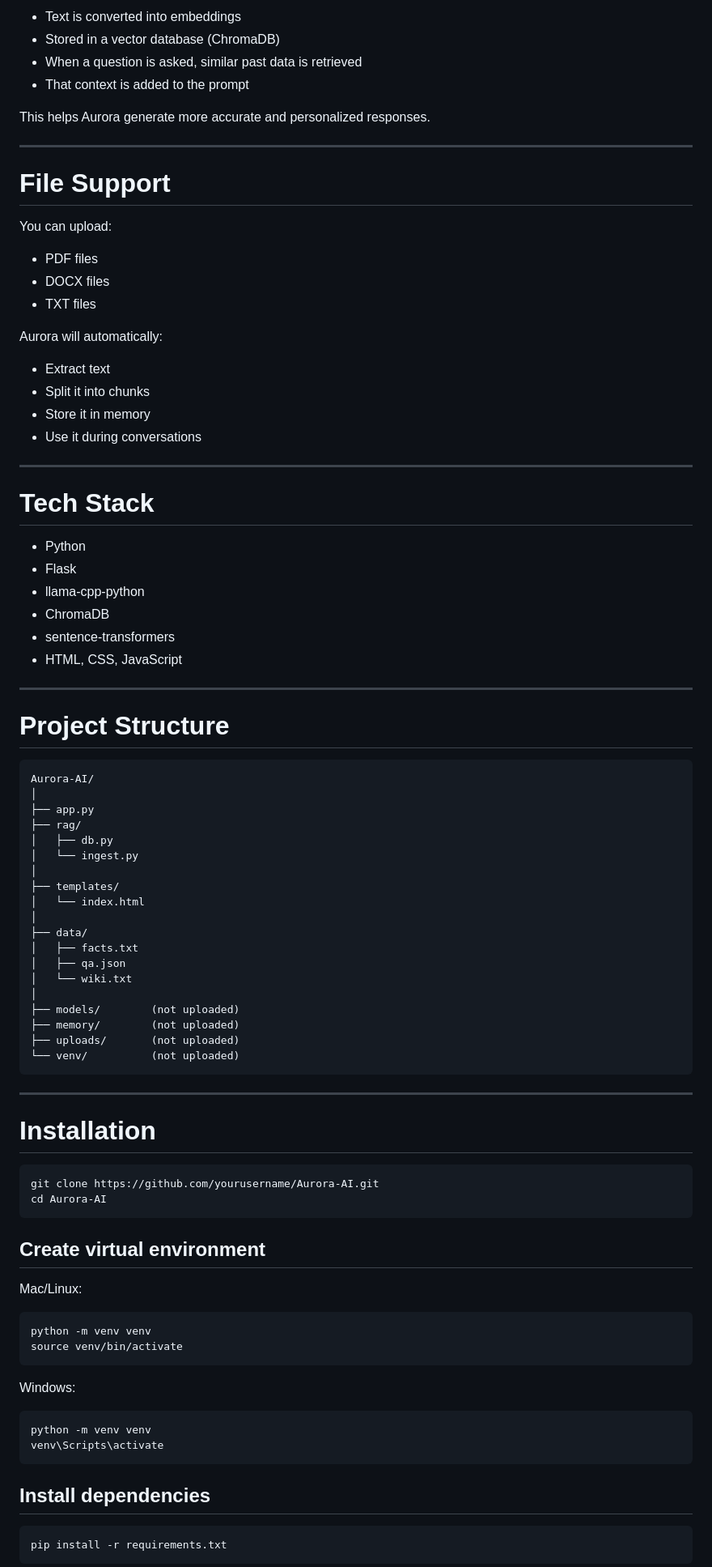
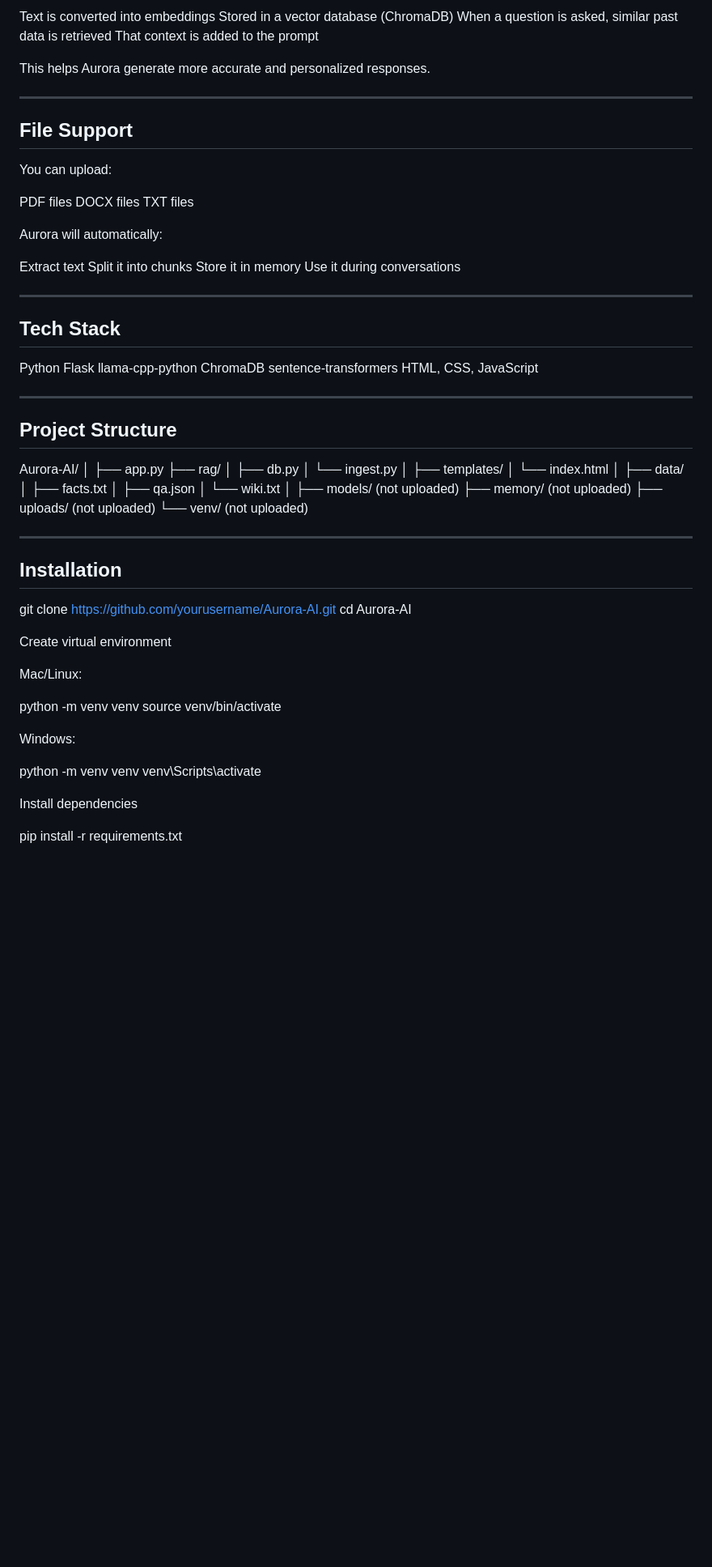
Before and after one commit to syuzannaharutyunyan7/Aurora-AI, a Markdown page: README.md, the part around one of its changes. Shown at 81% size. GitHub-like rendering; blank space fills up the shorter version.

````diff
--- a/README.md
+++ b/README.md
@@ -82,44 +80,43 @@ Instead of relying only on the model’s built-in knowledge, it also uses stored
 
-* Text is converted into embeddings
-* Stored in a vector database (ChromaDB)
-* When a question is asked, similar past data is retrieved
-* That context is added to the prompt
+Text is converted into embeddings
+Stored in a vector database (ChromaDB)
+When a question is asked, similar past data is retrieved
+That context is added to the prompt
 
 This helps Aurora generate more accurate and personalized responses.
 
 ---
 
-# File Support
+## File Support
 
 You can upload:
 
-* PDF files
-* DOCX files
-* TXT files
+PDF files
+DOCX files
+TXT files
 
 Aurora will automatically:
 
-* Extract text
-* Split it into chunks
-* Store it in memory
-* Use it during conversations
+Extract text
+Split it into chunks
+Store it in memory
+Use it during conversations
 
 ---
 
-# Tech Stack
+## Tech Stack
 
-* Python
-* Flask
-* llama-cpp-python
-* ChromaDB
-* sentence-transformers
-* HTML, CSS, JavaScript
+Python
+Flask
+llama-cpp-python
+ChromaDB
+sentence-transformers
+HTML, CSS, JavaScript
 
 ---
 
-# Project Structure
+## Project Structure
 
-```txt
 Aurora-AI/
 │
 ├── app.py
@@ -139,36 +136,27 @@ Aurora-AI/
 ├── memory/        (not uploaded)
 ├── uploads/       (not uploaded)
 └── venv/          (not uploaded)
-```
 
 ---
 
-# Installation
+## Installation
 
-```bash
-git clone https://github.com/yourusername/Aurora-AI.git
+git clone [https://github.com/yourusername/Aurora-AI.git](https://github.com/yourusername/Aurora-AI.git)
 cd Aurora-AI
-```
 
-## Create virtual environment
+Create virtual environment
 
 Mac/Linux:
 
-```bash
 python -m venv venv
 source venv/bin/activate
-```
 
 Windows:
 
-```bash
 python -m venv venv
 venv\Scripts\activate
-```
 
-## Install dependencies
+Install dependencies
 
-```bash
 pip install -r requirements.txt
-```
 
````
Also changed, not shown: other parts of README.md (+47 -56 lines).
